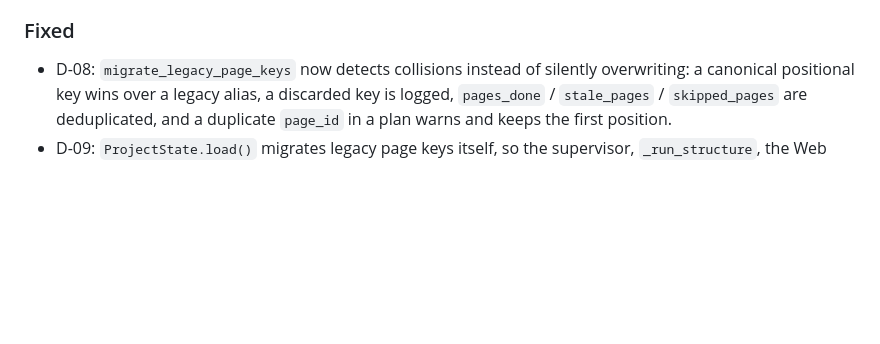
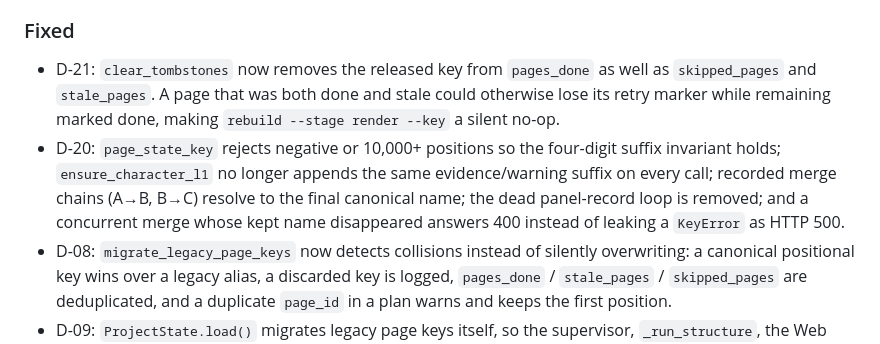
Before and after one commit to phaethix/inkstone, a Markdown page: CHANGELOG.md, the part around the change. GitHub-like rendering; blank space fills up the shorter version.

Commit message:
docs: record the identity and tombstone fixes
CHANGELOG and ROADMAP record D-20 and D-21 and their regression tests.

```diff
--- a/CHANGELOG.md
+++ b/CHANGELOG.md
@@ -121,6 +121,16 @@ and this project adheres to [Semantic Versioning](https://semver.org/spec/v2.0.0
   contain those phrases.
 
 ### Fixed
+- D-21: `clear_tombstones` now removes the released key from `pages_done`
+  as well as `skipped_pages` and `stale_pages`. A page that was both done
+  and stale could otherwise lose its retry marker while remaining marked
+  done, making `rebuild --stage render --key` a silent no-op.
+- D-20: `page_state_key` rejects negative or 10,000+ positions so the
+  four-digit suffix invariant holds; `ensure_character_l1` no longer appends
+  the same evidence/warning suffix on every call; recorded merge chains
+  (A→B, B→C) resolve to the final canonical name; the dead panel-record loop
+  is removed; and a concurrent merge whose kept name disappeared answers 400
+  instead of leaking a `KeyError` as HTTP 500.
 - D-08: `migrate_legacy_page_keys` now detects collisions instead of
   silently overwriting: a canonical positional key wins over a legacy alias,
   a discarded key is logged, `pages_done` / `stale_pages` / `skipped_pages`
```
Also changed, not shown: docs/ROADMAP.md (+8 -0 lines).
